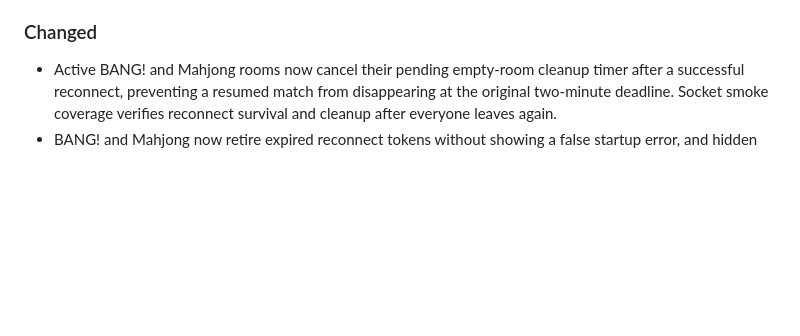
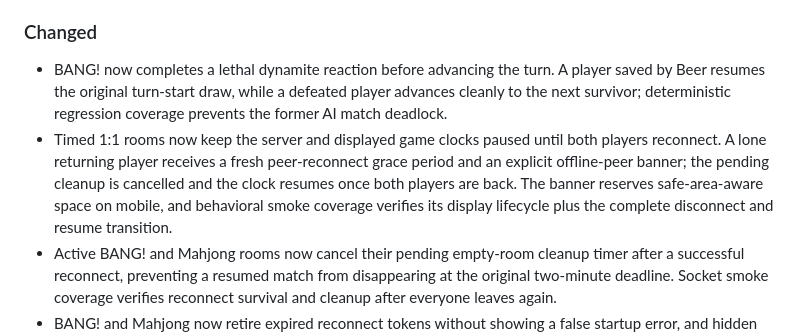
Before and after one commit to KulkulZa1/board_game_online, a Markdown page: CHANGELOG.md, the part around the change. GitHub-like rendering; blank space fills up the shorter version.

Commit message:
Document reconnect and BANG QA fixes

```diff
--- a/CHANGELOG.md
+++ b/CHANGELOG.md
@@ -26,6 +26,8 @@
 - NEON CASCADE at `/arcade/neon-cascade/`: a 45-second one-touch chain-reaction game with deterministic simulation, assisted pulse targeting, rechargeable actions, special cores, wave goals, and score-tripling Overdrive.
 
 ### Changed
+- BANG! now completes a lethal dynamite reaction before advancing the turn. A player saved by Beer resumes the original turn-start draw, while a defeated player advances cleanly to the next survivor; deterministic regression coverage prevents the former AI match deadlock.
+- Timed 1:1 rooms now keep the server and displayed game clocks paused until both players reconnect. A lone returning player receives a fresh peer-reconnect grace period and an explicit offline-peer banner; the pending cleanup is cancelled and the clock resumes once both players are back. The banner reserves safe-area-aware space on mobile, and behavioral smoke coverage verifies its display lifecycle plus the complete disconnect and resume transition.
 - Active BANG! and Mahjong rooms now cancel their pending empty-room cleanup timer after a successful reconnect, preventing a resumed match from disappearing at the original two-minute deadline. Socket smoke coverage verifies reconnect survival and cleanup after everyone leaves again.
 - BANG! and Mahjong now retire expired reconnect tokens without showing a false startup error, and hidden lobby overlays no longer leave invisible enabled controls in the keyboard or assistive-technology path during play.
 - BANG! and Mahjong now charge turn time only after a server-validated action succeeds; invalid targets, riichi declarations, and tsumo claims no longer consume a player's time bank. Their 97 headless engine, full-match, and timer assertions now run as part of `npm run check`.
```
Also changed, not shown: docs/launch-readiness.md (+2 -0 lines).
